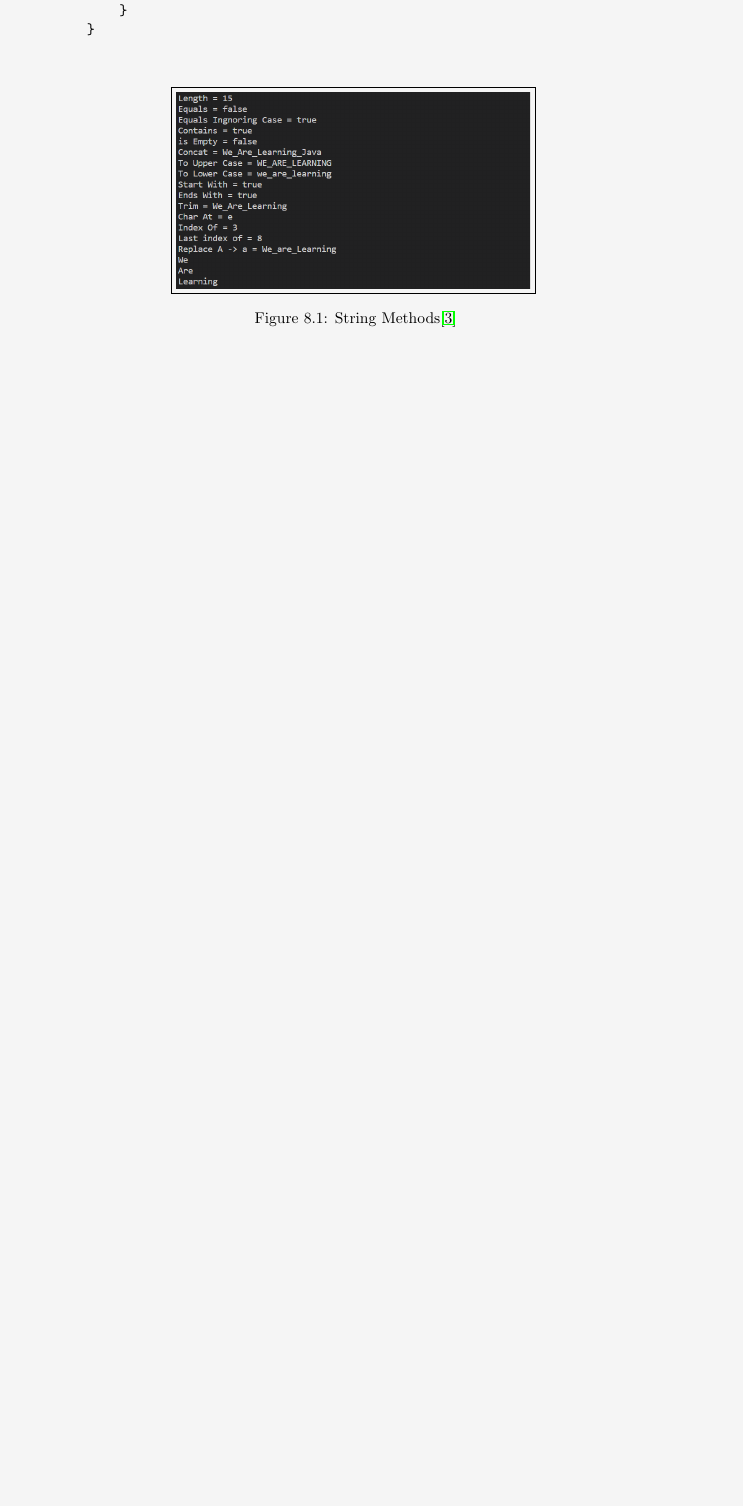
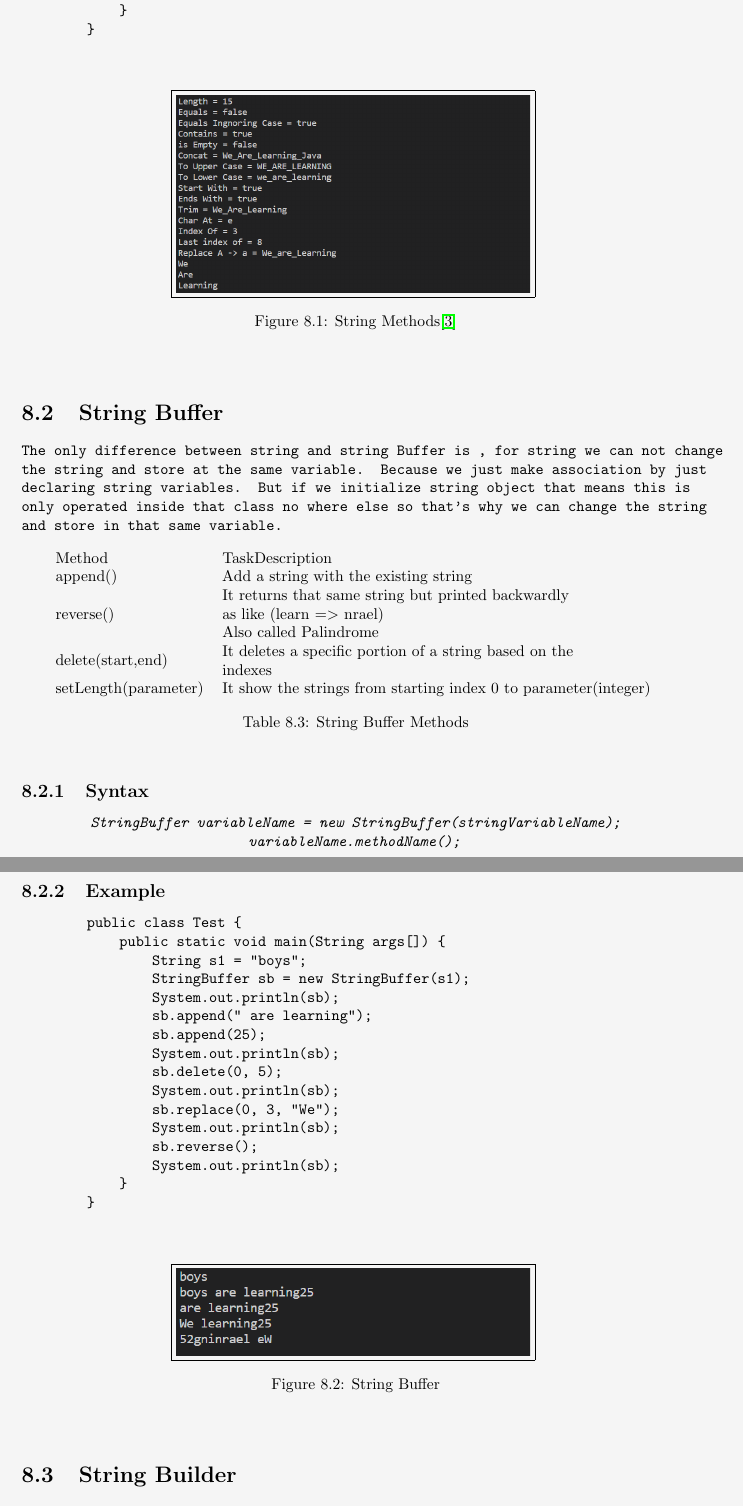
Before and after one commit to yaarian-om/SIMPLICA, a LaTeX book (JAVA Simplica.tex): part of page 59 of 61 before the commit and two parts of pages 60 and 61 of 65 after it, the two joined at a grey line, cut so that both start at the same text, the shorter picture padded with empty space. Compiled offline with pdfLaTeX.

Commit message:
Updating JAVA SIMPLICA

```diff
--- a/JAVA Simplica.tex
+++ b/JAVA Simplica.tex
@@ -2185,4 +2185,72 @@ words and sentences are called strings.
 %
 % Section 8.2
 %
-% \secttion{}
+\section{String Buffer}
+The only difference between string and string Buffer is ,
+for string we can not change the string and store at the same
+variable. Because we just make association by just declaring string variables.
+But if we initialize string object that means this is only operated inside
+that class no where else so that's why we can change the string and store
+in that same variable.
+%
+% table : 19
+%
+\begin{table}[htbp]
+    \begin{tabular}{ll}
+    Method               & TaskDescription                                                                                                           \\
+    append()             & Add a string with the existing string                                                                                     \\
+    reverse()            & \begin{tabular}[c]{@{}l@{}}It returns that same string but printed backwardly \\ as like (learn =$>$  nrael) \\ Also called Palindrome\end{tabular} \\
+    delete(start,end)    & \begin{tabular}[c]{@{}l@{}}It deletes a specific portion of a string based on the\\ indexes\end{tabular}                  \\
+    setLength(parameter) & It show the strings from starting index 0 to parameter(integer)
+    \end{tabular}
+    \centering
+    \caption{String Buffer Methods}
+\end{table}
+%
+% Subsection : 8.2.1
+%
+\subsection{Syntax}
+\begin{center}
+    \tt{
+        \textit{StringBuffer variableName = new StringBuffer(stringVariableName);\\variableName.methodName();}
+    }
+\end{center}
+%
+% Subsection : 8.2.2
+%
+\subsection{Example}
+\begin{center}
+    \begin{verbatim}
+        public class Test {
+            public static void main(String args[]) {
+                String s1 = "boys";
+                StringBuffer sb = new StringBuffer(s1);
+                System.out.println(sb);
+                sb.append(" are learning");
+                sb.append(25);
+                System.out.println(sb);
+                sb.delete(0, 5);
+                System.out.println(sb);
+                sb.replace(0, 3, "We");
+                System.out.println(sb);
+                sb.reverse();
+                System.out.println(sb);
+            }
+        }
+    \end{verbatim}
+\end{center}
+%
+% Figure 29 : String Buffer Methods
+%
+\begin{figure}[htbp]
+    \begin{center}
+        \fbox{\includegraphics*[width=8cm]{StringBuffer.png}}
+        \caption{String Buffer}
+    \end{center}
+\end{figure}
+%
+% Section 8.3
+%
+\section{String Builder}
+We can store string in 3 ways, those are,
+\begin{itemize}
@@ -2188,0 +2276,12 @@ words and sentences are called strings.
+        public class Test {
+            public static void main(String args[]) {
+            String s1 = "boys";
+            StringBuilder message = new StringBuilder("We");
+            System.out.println("String = "+message);
+            message.append(" are learning");
+            System.out.println("String updated = "+message);
+            message.delete(2, 6);
+            System.out.println(message);
+        }
+    }
+    \end{verbatim}
```
Also changed, not shown: JAVA Simplica.pdf, StringBuffer.png (added), StringBuilder.png (added), JAVA Simplica.tex (61 more changed lines), 2 other files.
